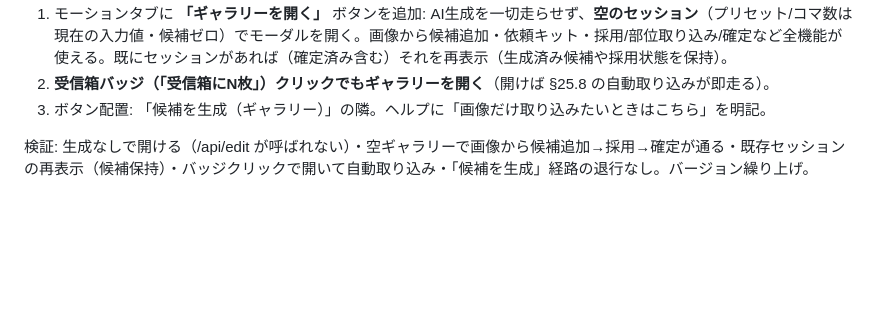
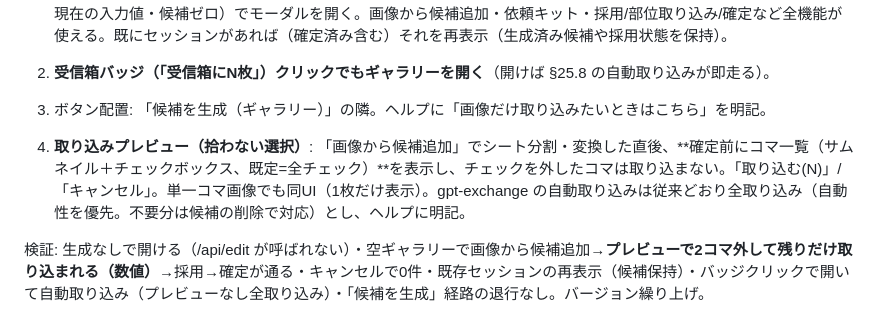
Before and after one commit to tanity0/AI_MEGLIO, a Markdown page: DESIGN.md, the part around the change. Rendered like a GitHub page; blank space fills up the shorter version.

Commit message:
§39: add import preview with per-frame exclude checkboxes
Co-Authored-By: Claude Fable 5 <noreply@anthropic.com>
Claude-Session: https://claude.ai/code/session_01TCT8PqbS8eP5Rvzr74BbWG

```diff
--- a/DESIGN.md
+++ b/DESIGN.md
@@ -1375,4 +1375,6 @@ API不要の draw→GPT 最短経路の最後の1ピース。現在フレーム
 2. **受信箱バッジ（「受信箱にN枚」）クリックでもギャラリーを開く**（開けば §25.8 の自動取り込みが即走る）。
 3. ボタン配置: 「候補を生成（ギャラリー）」の隣。ヘルプに「画像だけ取り込みたいときはこちら」を明記。
 
-検証: 生成なしで開ける（/api/edit が呼ばれない）・空ギャラリーで画像から候補追加→採用→確定が通る・既存セッションの再表示（候補保持）・バッジクリックで開いて自動取り込み・「候補を生成」経路の退行なし。バージョン繰り上げ。
+4. **取り込みプレビュー（拾わない選択）**: 「画像から候補追加」でシート分割・変換した直後、**確定前にコマ一覧（サムネイル＋チェックボックス、既定=全チェック）**を表示し、チェックを外したコマは取り込まない。「取り込む(N)」/「キャンセル」。単一コマ画像でも同UI（1枚だけ表示）。gpt-exchange の自動取り込みは従来どおり全取り込み（自動性を優先。不要分は候補の削除で対応）とし、ヘルプに明記。
+
+検証: 生成なしで開ける（/api/edit が呼ばれない）・空ギャラリーで画像から候補追加→**プレビューで2コマ外して残りだけ取り込まれる（数値）**→採用→確定が通る・キャンセルで0件・既存セッションの再表示（候補保持）・バッジクリックで開いて自動取り込み（プレビューなし全取り込み）・「候補を生成」経路の退行なし。バージョン繰り上げ。
```
